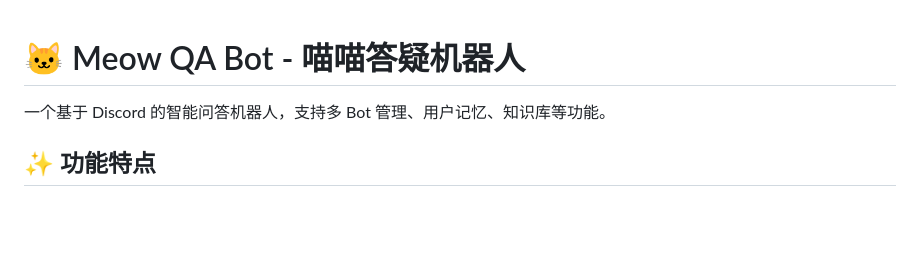
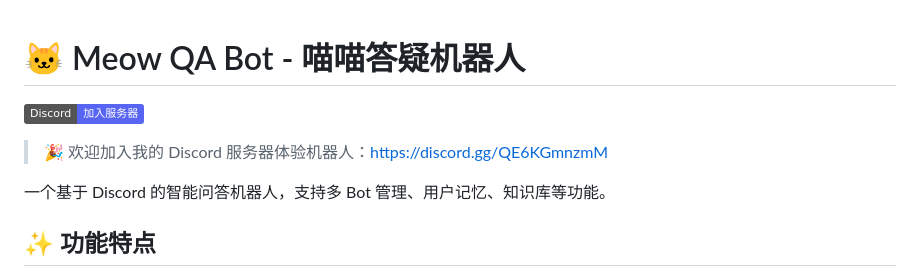
Before and after one commit to mzrodyu/fishy-BOT-MAOMAO, a Markdown page: README.md, the part around the change. Drawn GitHub-style; badges without logos; blank space fills up the shorter version.

Commit message:
添加Discord服务器邀请链接

```diff
--- a/README.md
+++ b/README.md
@@ -1,4 +1,8 @@
 # 🐱 Meow QA Bot - 喵喵答疑机器人
+
+[![Discord](https://img.shields.io/badge/Discord-加入服务器-5865F2?logo=discord&logoColor=white)](https://discord.gg/QE6KGmnzmM)
+
+> 🎉 欢迎加入我的 Discord 服务器体验机器人：<https://discord.gg/QE6KGmnzmM>
 
 一个基于 Discord 的智能问答机器人，支持多 Bot 管理、用户记忆、知识库等功能。
 
```
